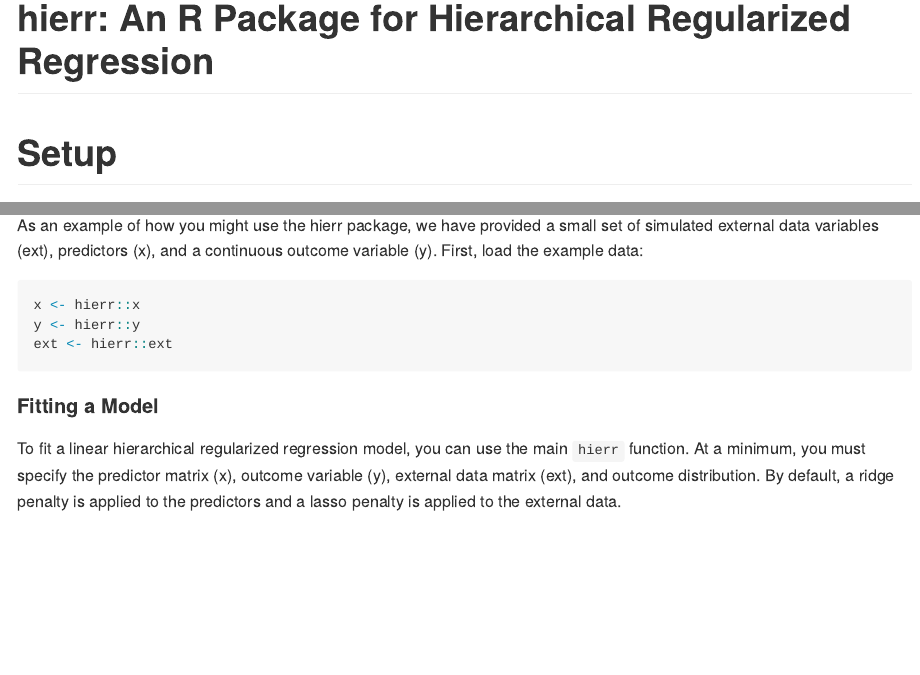
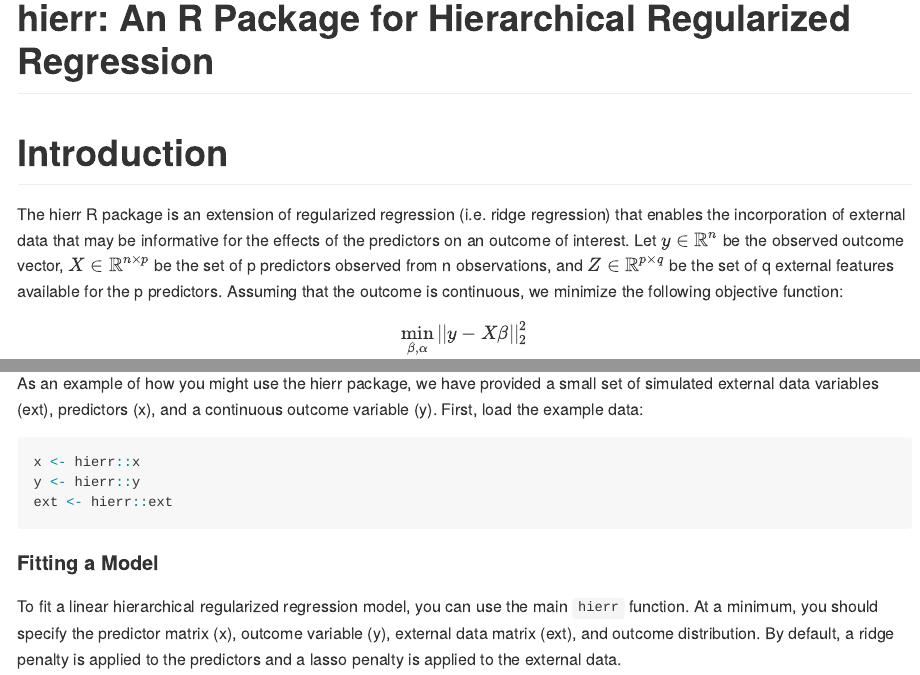
Before and after one commit to USCbiostats/xrnet, an R Markdown document (README.Rmd): the page in a window 1100 px wide, from its top, and a second part further down, joined at a grey line. Rendered offline with R 4.5, knitr and Pandoc, with nearby package versions; some code elsewhere in the file could not run offline; long lines of code are wrapped; badge pictures from the web are left out.

Commit message:
update readme

````diff
--- a/README.Rmd
+++ b/README.Rmd
@@ -1,6 +1,7 @@
 ---
 title: hierr:\ An R Package for Hierarchical Regularized Regression
 output: github_document
+pandoc_args: --webtex
 ---
 
 <!-- README.md is generated from README.Rmd. Please edit that file -->
@@ -15,6 +16,12 @@ knitr::opts_chunk$set(
 
 [![Build Status](https://travis-ci.org/USCbiostats/hierr.svg?branch=master)](https://travis-ci.org/USCbiostats/hierr)
 [![codecov](https://codecov.io/gh/USCbiostats/hierr/branch/master/graph/badge.svg)](https://codecov.io/gh/USCbiostats/hierr)
+
+# Introduction
+
+The hierr R package is an extension of regularized regression (i.e. ridge regression) that enables the incorporation of external data that may be informative for the effects of the predictors on an outcome of interest. Let $y\in\mathbb{R}^n$ be the observed outcome vector, $X\in\mathbb{R}^{n \times p}$ be the set of p predictors observed from n observations, and $Z\in\mathbb{R}^{p \times q}$ be the set of q external features available for the p predictors. Assuming that the outcome is continuous, we minimize the following objective function:
+
+$$\min_{\beta,\alpha}||y - X\beta||^2_2$$
 
 # Setup
 
@@ -48,7 +55,7 @@ ext <- hierr::ext
 
 #### Fitting a Model
 
-To fit a linear hierarchical regularized regression model, you can use the main `hierr` function. At a minimum, you must specify the predictor matrix (x), outcome variable (y), external data matrix (ext), and outcome distribution. By default, a ridge penalty is applied to the predictors and a lasso penalty is applied to the external data.
+To fit a linear hierarchical regularized regression model, you can use the main `hierr` function. At a minimum, you should specify the predictor matrix (x), outcome variable (y), external data matrix (ext), and outcome distribution. By default, a ridge penalty is applied to the predictors and a lasso penalty is applied to the external data.
 
 ```{r fit simple model}
 hierr_model <- hierr(x = x, y = y, external = ext, family = "gaussian")
````
Also changed, not shown: README.md.
